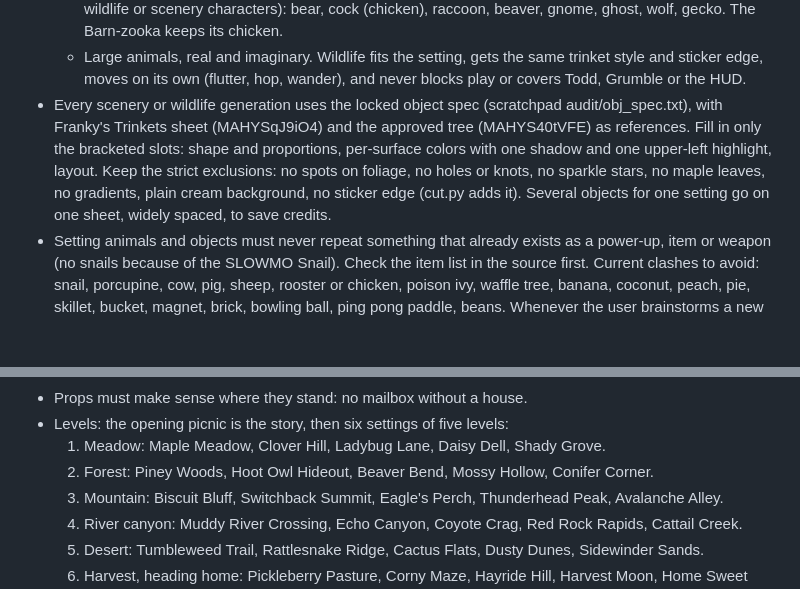
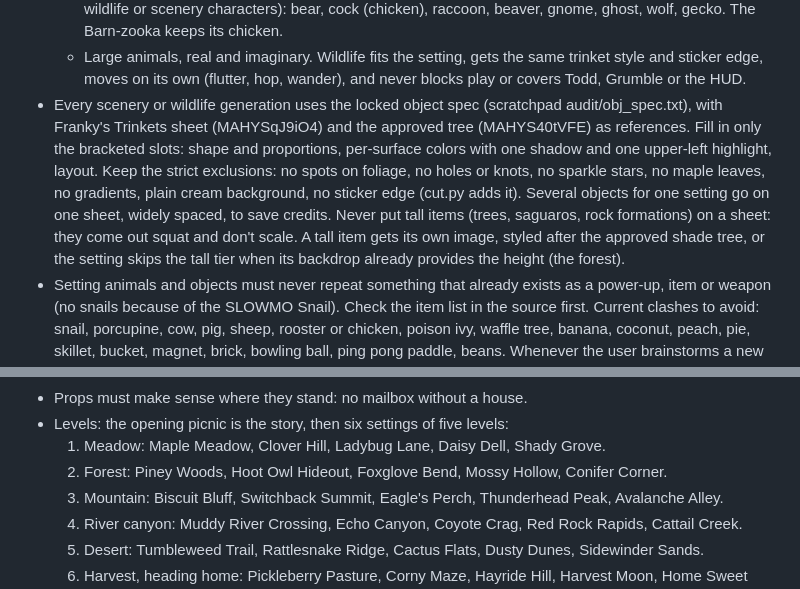
Before and after one commit to geaux-eth/bonkd, a Markdown page: CLAUDE.md, 2 parts joined by grey strips. Drawn GitHub-style; blank space fills up the shorter version.

Commit message:
Notes: tall items never go on a scenery sheet
Co-Authored-By: Claude Opus 5.5 <noreply@anthropic.com>
Claude-Session: https://claude.ai/code/session_01NDBJmcbYFiJ1gxUH7zc9c1

```diff
--- a/CLAUDE.md
+++ b/CLAUDE.md
@@ -96,7 +96,7 @@
   The Nibbles cast (never used as setting wildlife or scenery characters): bear, cock (chicken), raccoon, beaver, gnome, ghost, wolf, gecko. The Barn-zooka keeps its chicken.
   - Large animals, real and imaginary.
   Wildlife fits the setting, gets the same trinket style and sticker edge, moves on its own (flutter, hop, wander), and never blocks play or covers Todd, Grumble or the HUD.
-- Every scenery or wildlife generation uses the locked object spec (scratchpad audit/obj_spec.txt), with Franky's Trinkets sheet (MAHYSqJ9iO4) and the approved tree (MAHYS40tVFE) as references. Fill in only the bracketed slots: shape and proportions, per-surface colors with one shadow and one upper-left highlight, layout. Keep the strict exclusions: no spots on foliage, no holes or knots, no sparkle stars, no maple leaves, no gradients, plain cream background, no sticker edge (cut.py adds it). Several objects for one setting go on one sheet, widely spaced, to save credits.
+- Every scenery or wildlife generation uses the locked object spec (scratchpad audit/obj_spec.txt), with Franky's Trinkets sheet (MAHYSqJ9iO4) and the approved tree (MAHYS40tVFE) as references. Fill in only the bracketed slots: shape and proportions, per-surface colors with one shadow and one upper-left highlight, layout. Keep the strict exclusions: no spots on foliage, no holes or knots, no sparkle stars, no maple leaves, no gradients, plain cream background, no sticker edge (cut.py adds it). Several objects for one setting go on one sheet, widely spaced, to save credits. Never put tall items (trees, saguaros, rock formations) on a sheet: they come out squat and don't scale. A tall item gets its own image, styled after the approved shade tree, or the setting skips the tall tier when its backdrop already provides the height (the forest).
 - Setting animals and objects must never repeat something that already exists as a power-up, item or weapon (no snails because of the SLOWMO Snail). Check the item list in the source first. Current clashes to avoid: snail, porcupine, cow, pig, sheep, rooster or chicken, poison ivy, waffle tree, banana, coconut, peach, pie, skillet, bucket, magnet, brick, bowling ball, ping pong paddle, beans. Whenever the user brainstorms a new item, remind them to check it against the settings' animals and objects, and the reverse.
 - Not every setting uses every tier. One planner (planSetting in the source, profile per setting in SETTING) decides what goes where so scenery and wildlife never compete:
   - Fixed props are reserved first.
@@ -109,7 +109,7 @@
 - Props must make sense where they stand: no mailbox without a house.
 - Levels: the opening picnic is the story, then six settings of five levels:
   1. Meadow: Maple Meadow, Clover Hill, Ladybug Lane, Daisy Dell, Shady Grove.
-  2. Forest: Piney Woods, Hoot Owl Hideout, Beaver Bend, Mossy Hollow, Conifer Corner.
+  2. Forest: Piney Woods, Hoot Owl Hideout, Foxglove Bend, Mossy Hollow, Conifer Corner.
   3. Mountain: Biscuit Bluff, Switchback Summit, Eagle's Perch, Thunderhead Peak, Avalanche Alley.
   4. River canyon: Muddy River Crossing, Echo Canyon, Coyote Crag, Red Rock Rapids, Cattail Creek.
   5. Desert: Tumbleweed Trail, Rattlesnake Ridge, Cactus Flats, Dusty Dunes, Sidewinder Sands.
```
